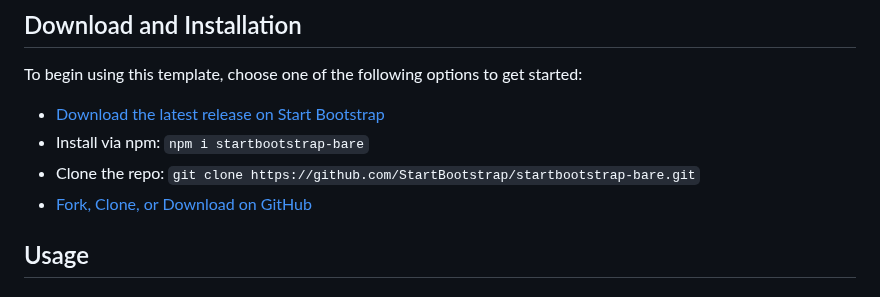
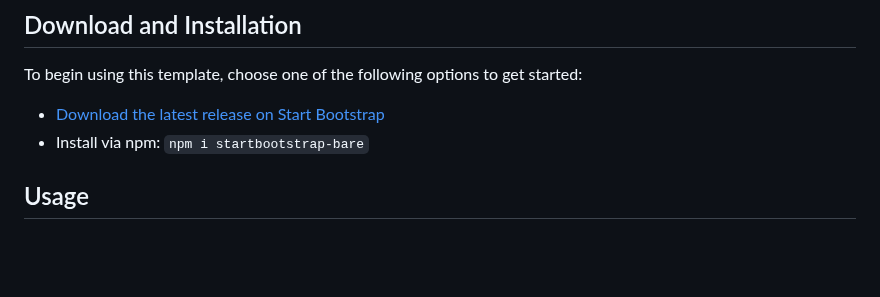
Before and after one commit to StartBootstrap/startbootstrap-bare, a Markdown page: README.md, the part around the change. Drawn GitHub-style; blank space fills up the shorter version.

```diff
--- a/README.md
+++ b/README.md
@@ -21,8 +21,6 @@ To begin using this template, choose one of the following options to get started
 
 * [Download the latest release on Start Bootstrap](https://startbootstrap.com/template/bare/)
 * Install via npm: `npm i startbootstrap-bare`
-* Clone the repo: `git clone https://github.com/StartBootstrap/startbootstrap-bare.git`
-* [Fork, Clone, or Download on GitHub](https://github.com/StartBootstrap/startbootstrap-bare)
 
 ## Usage
 
```
